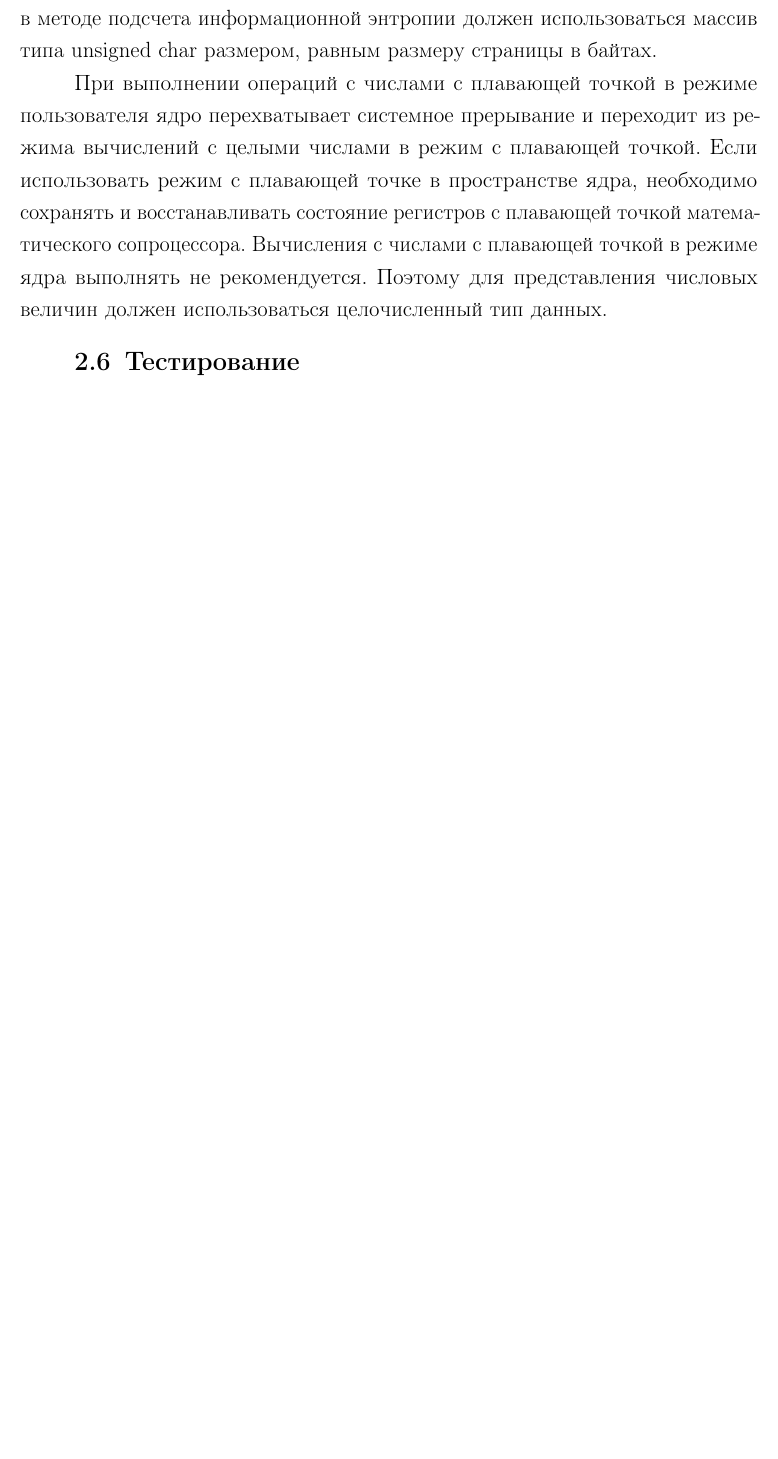
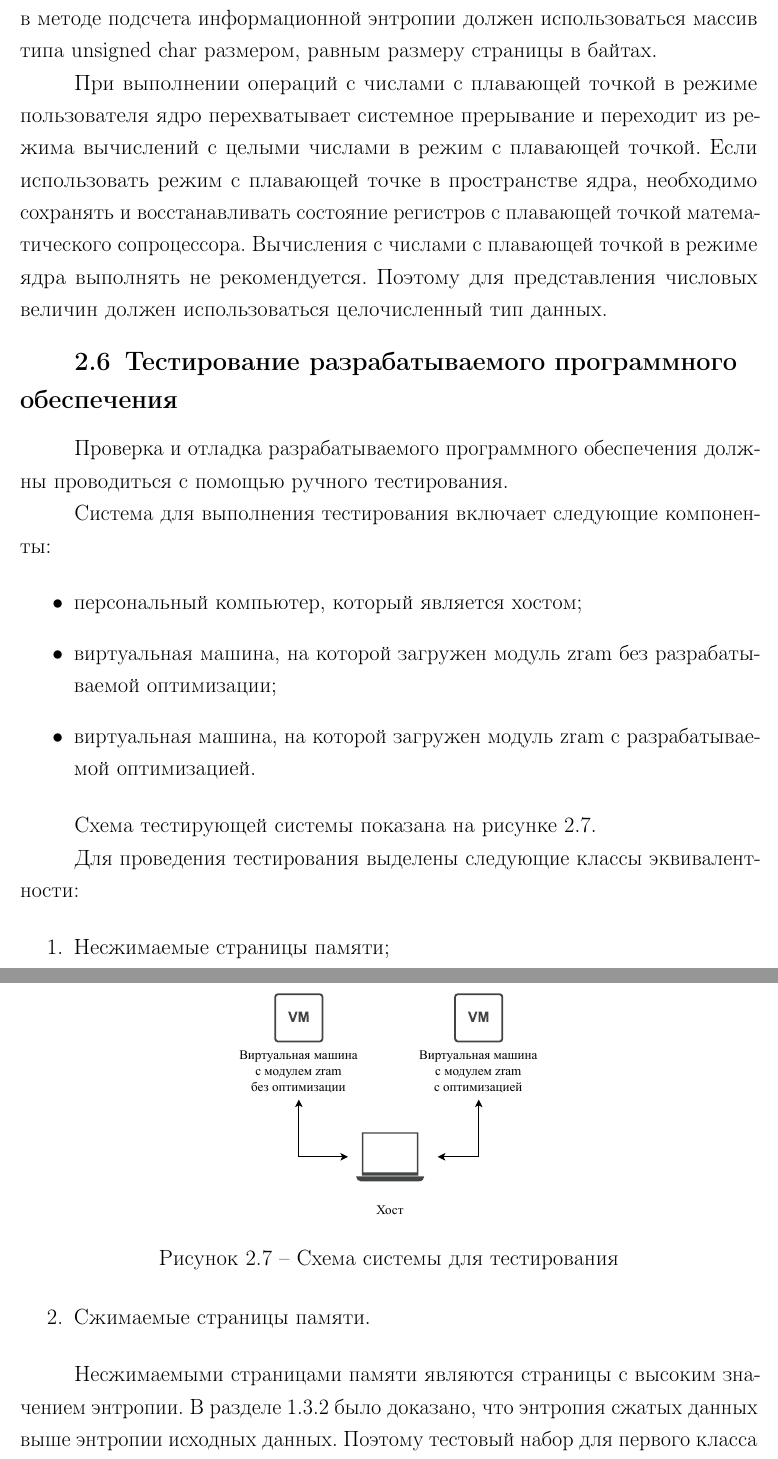
Before and after one commit to hamzreg/bmstu-diploma, a LaTeX thesis (docs/diploma/tex/thesis.tex, which reads docs/diploma/tex/05-design.tex): part of page 31 of 37 before the commit and two parts of pages 31 and 32 of 38 after it, the two joined at a grey line, cut so that both start at the same text, the shorter picture padded with empty space. Compiled offline with pdfLaTeX.

Commit message:
ADD: design testing

```diff
--- a/docs/diploma/tex/05-design.tex
+++ b/docs/diploma/tex/05-design.tex
@@ -98,4 +98,32 @@ IDEF0-диаграмма первого уровня, формализующая
 
 При выполнении операций с числами с плавающей точкой в режиме пользователя ядро перехватывает системное прерывание и переходит из режима вычислений с целыми числами в режим с плавающей точкой. Если использовать режим с плавающей точке в пространстве ядра, необходимо сохранять и восстанавливать состояние регистров с плавающей точкой математического сопроцессора. Вычисления с числами с плавающей точкой в режиме ядра выполнять не рекомендуется. Поэтому для представления числовых величин должен использоваться целочисленный тип данных.
 
-\section{Тестирование}
+\section{Тестирование разрабатываемого программного обеспечения}
+
+Проверка и отладка разрабатываемого программного обеспечения должны проводиться с помощью ручного тестирования.
+
+Система для выполнения тестирования включает следующие компоненты:
+
+\begin{itemize}
+	\item персональный компьютер, который является хостом;
+	\item виртуальная машина, на которой загружен модуль zram без разрабатываемой оптимизации;
+	\item виртуальная машина, на которой загружен модуль zram с разрабатываемой оптимизацией.
+\end{itemize}
+
+Схема тестирующей системы показана на рисунке \ref{img:testing-scheme}.
+
+\includeimage
+    {testing-scheme}
+    {f}
+    {h}
+    {0.5\textwidth}
+    {Схема системы для тестирования}
+
+Для проведения тестирования выделены следующие классы эквивалентности:
+
+\begin{enumerate}
+	\item Несжимаемые страницы памяти;
+	\item Сжимаемые страницы памяти.
+\end{enumerate}
+
+Несжимаемыми страницами памяти являются страницы с высоким значением энтропии. В разделе \ref{relation} было доказано, что энтропия сжатых данных выше энтропии исходных данных. Поэтому тестовый набор для первого класса эквивалентности должен включать сжатые данные. Примерами таких данных являются файлы форматов zip, png, mp3.
```
Also changed, not shown: docs/diploma/tex/04-analysis.tex (+1 -1 lines), docs/diploma/tex/inc/img/testing-scheme.pdf (added), docs/diploma/tex/thesis.pdf, docs/diploma/tex/05-design.tex (4 more changed lines), 1 other file.
